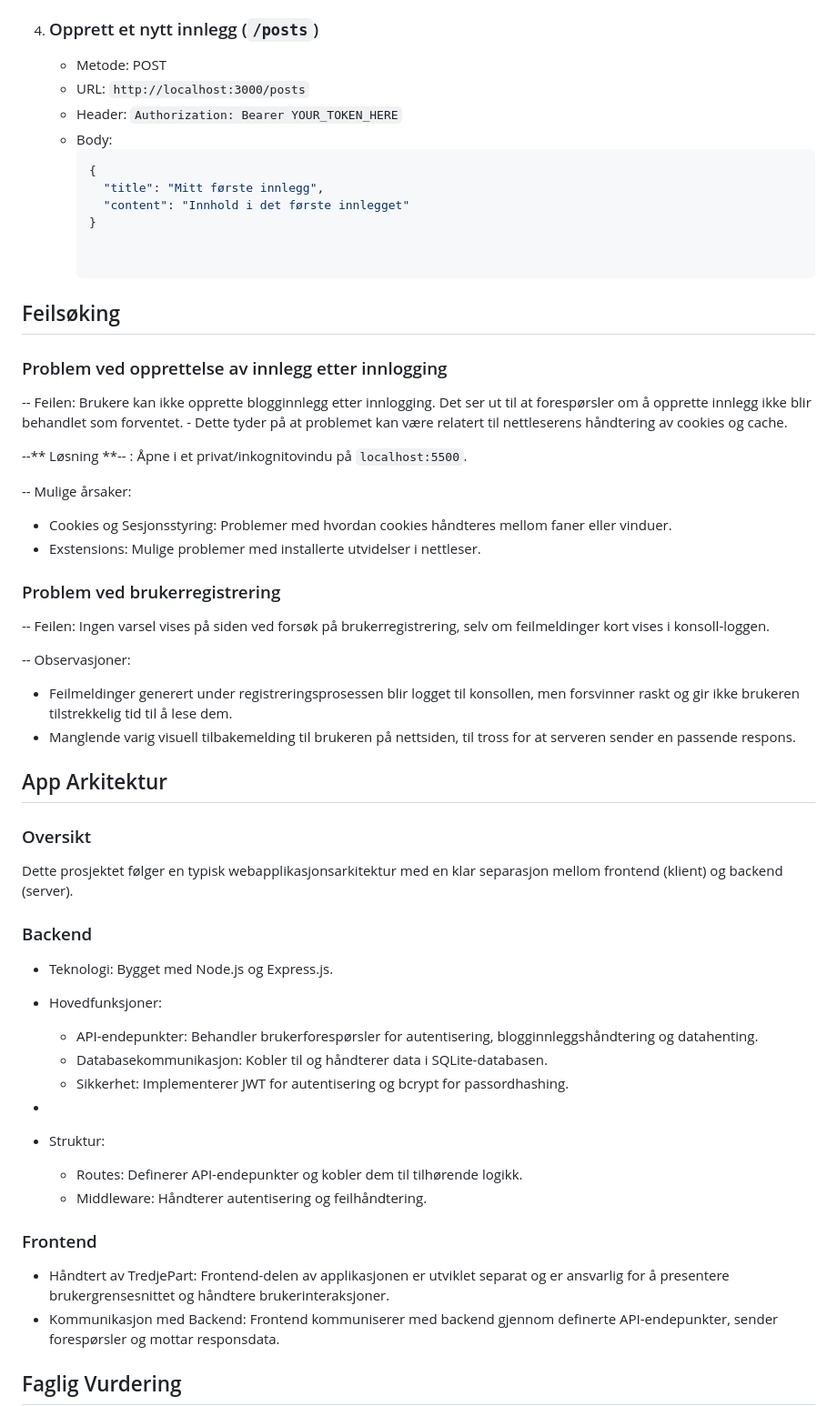
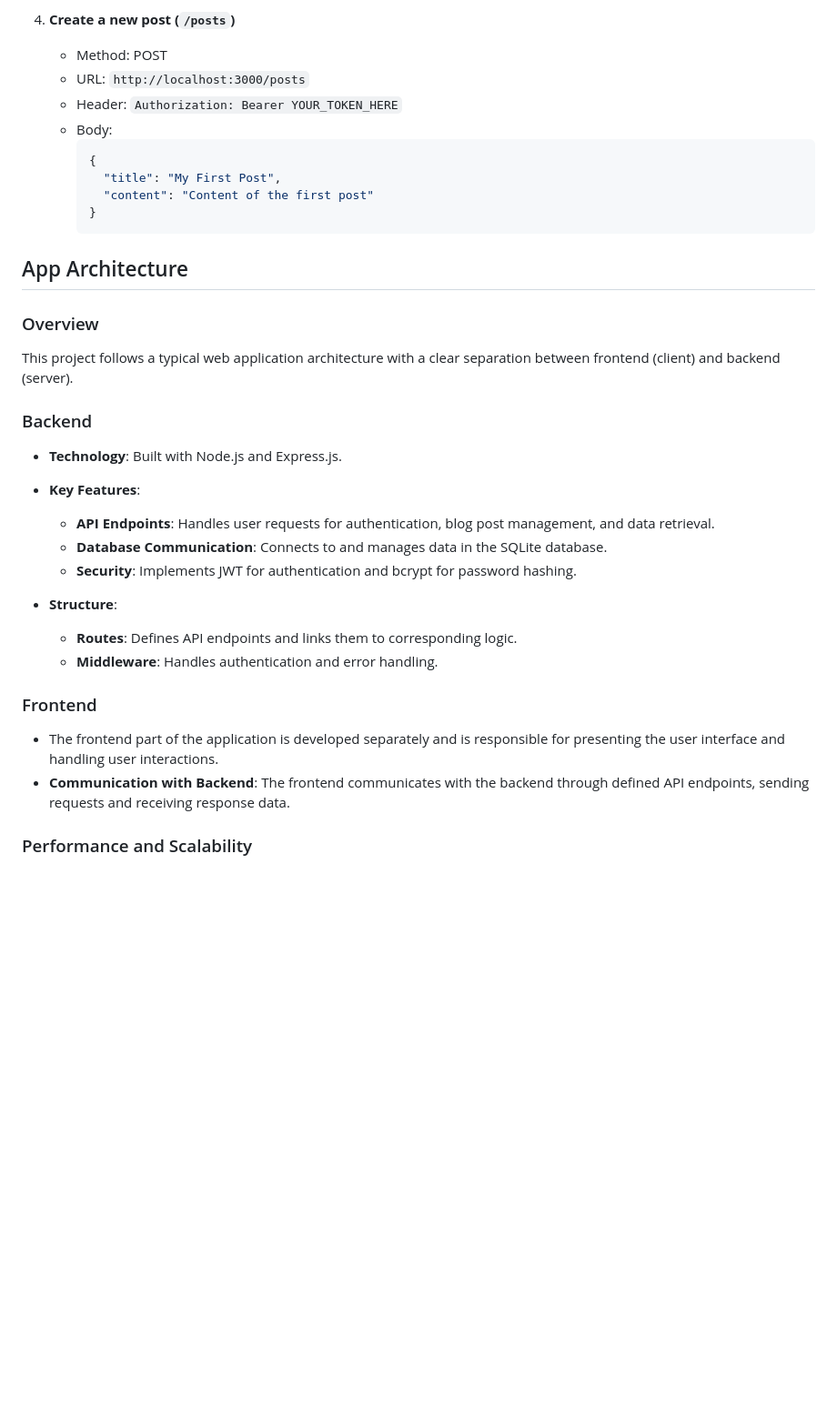
Before and after one commit to TommyS-NO/BloggPlattform, a Markdown page: README.md, the part around one of its changes. Shown at 91% size. GitHub-like rendering; blank space fills up the shorter version.

````diff
--- a/README.md
+++ b/README.md
@@ -142,62 +142,40 @@ For å teste API-endepunkter via Postman, kan du bruke følgende tabell som refe
    - URL: `http://localhost:3000/posts`
 
-4. ### Opprett et nytt innlegg (`/posts`)
-   - Metode: POST
+4. **Create a new post (`/posts`)**
+   - Method: POST
    - URL: `http://localhost:3000/posts`
    - Header: `Authorization: Bearer YOUR_TOKEN_HERE`
    - Body:
      ```json
      {
-       "title": "Mitt første innlegg",
-       "content": "Innhold i det første innlegget"
+       "title": "My First Post",
+       "content": "Content of the first post"
      }
+     ```
 
+## App Architecture
 
-## Feilsøking
+### Overview
 
-### Problem ved opprettelse av innlegg etter innlogging
-
--- Feilen: Brukere kan ikke opprette blogginnlegg etter innlogging. Det ser ut til at forespørsler om å opprette innlegg ikke blir behandlet som forventet.
-    - Dette tyder på at problemet kan være relatert til nettleserens håndtering av cookies og cache.
-
---** Løsning **-- : Åpne i et privat/inkognitovindu på `localhost:5500`.
-
--- Mulige årsaker:
-- Cookies og Sesjonsstyring: Problemer med hvordan cookies håndteres mellom faner eller vinduer.
-- Exstensions: Mulige problemer med installerte utvidelser i nettleser.
-
-### Problem ved brukerregistrering
-
--- Feilen: Ingen varsel vises på siden ved forsøk på brukerregistrering, selv om feilmeldinger kort vises i konsoll-loggen.
-
--- Observasjoner:
-  - Feilmeldinger generert under registreringsprosessen blir logget til konsollen, men forsvinner raskt og gir ikke brukeren tilstrekkelig tid til å lese dem.
-  - Manglende varig visuell tilbakemelding til brukeren på nettsiden, til tross for at serveren sender en passende respons.
-
-
-## App Arkitektur
-
-### Oversikt
-
-Dette prosjektet følger en typisk webapplikasjonsarkitektur med en klar separasjon mellom frontend (klient) og backend (server).
+This project follows a typical web application architecture with a clear separation between frontend (client) and backend (server).
 
 ### Backend
 
-- Teknologi: Bygget med Node.js og Express.js.
+- **Technology**: Built with Node.js and Express.js.
 
-- Hovedfunksjoner:
-  - API-endepunkter: Behandler brukerforespørsler for autentisering, blogginnleggshåndtering og datahenting.
-  - Databasekommunikasjon: Kobler til og håndterer data i SQLite-databasen.
-  - Sikkerhet: Implementerer JWT for autentisering og bcrypt for passordhashing.
--
-- Struktur:
-  - Routes: Definerer API-endepunkter og kobler dem til tilhørende logikk.
-  - Middleware: Håndterer autentisering og feilhåndtering.
+- **Key Features**:
+  - **API Endpoints**: Handles user requests for authentication, blog post management, and data retrieval.
+  - **Database Communication**: Connects to and manages data in the SQLite database.
+  - **Security**: Implements JWT for authentication and bcrypt for password hashing.
+
+- **Structure**:
+  - **Routes**: Defines API endpoints and links them to corresponding logic.
+  - **Middleware**: Handles authentication and error handling.
 
 ### Frontend
 
-- Håndtert av TredjePart: Frontend-delen av applikasjonen er utviklet separat og er ansvarlig for å presentere brukergrensesnittet og håndtere brukerinteraksjoner.
-- Kommunikasjon med Backend: Frontend kommuniserer med backend gjennom definerte API-endepunkter, sender forespørsler og mottar responsdata.
+- The frontend part of the application is developed separately and is responsible for presenting the user interface and handling user interactions.
+- **Communication with Backend**: The frontend communicates with the backend through defined API endpoints, sending requests and receiving response data.
 
-## Faglig Vurdering
+### Performance and Scalability
 
````
Also changed, not shown: other parts of README.md (+80 -116 lines), Assets/Preview_1.png (added), Assets/Preview_2.png (added), 10 other files.
